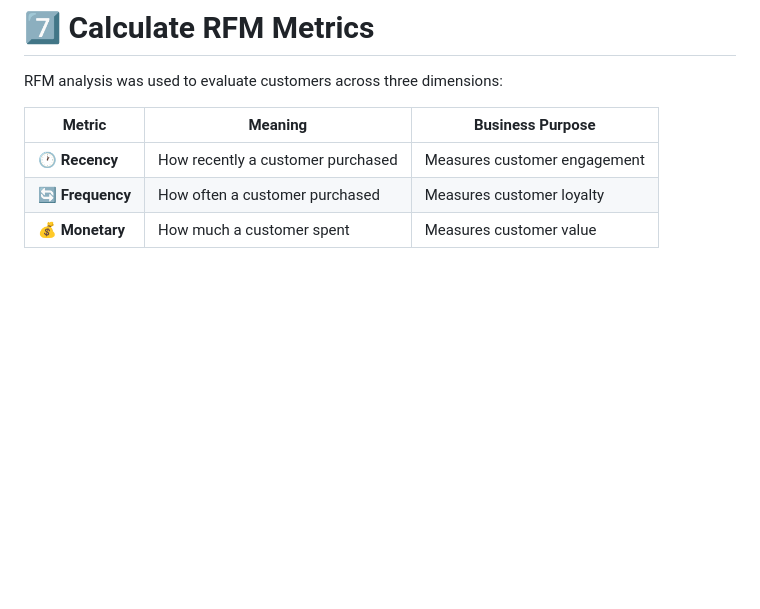
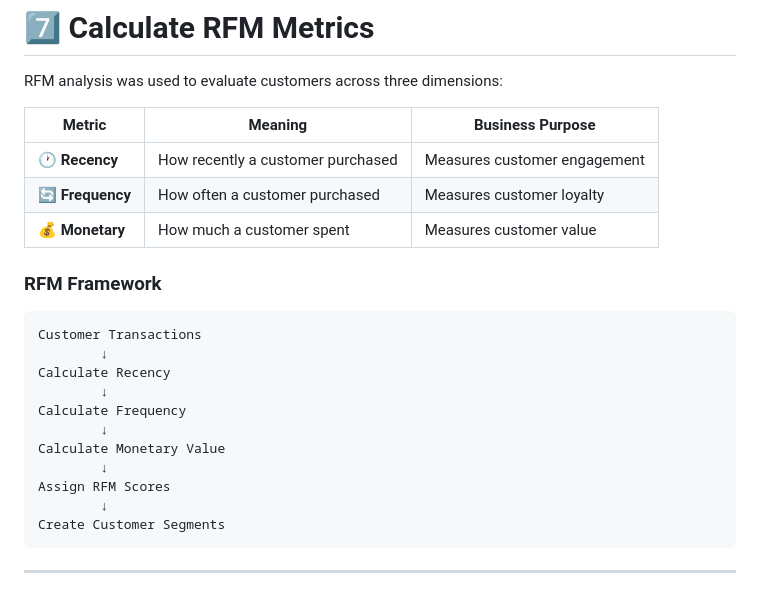
Before and after one commit to sutharshiv482-coder/Customer-Segmentation-RFM-Analysis, a Markdown page: README.md, the part around the change. Rendered like a GitHub page; blank space fills up the shorter version.

````diff
--- a/README.md
+++ b/README.md
@@ -191,3 +191,21 @@ RFM analysis was used to evaluate customers across three dimensions:
 | 🕐 **Recency** | How recently a customer purchased | Measures customer engagement |
 | 🔄 **Frequency** | How often a customer purchased | Measures customer loyalty |
 | 💰 **Monetary** | How much a customer spent | Measures customer value |
+
+### RFM Framework
+
+```text
+Customer Transactions
+        ↓
+Calculate Recency
+        ↓
+Calculate Frequency
+        ↓
+Calculate Monetary Value
+        ↓
+Assign RFM Scores
+        ↓
+Create Customer Segments
+```
+
+---
````
